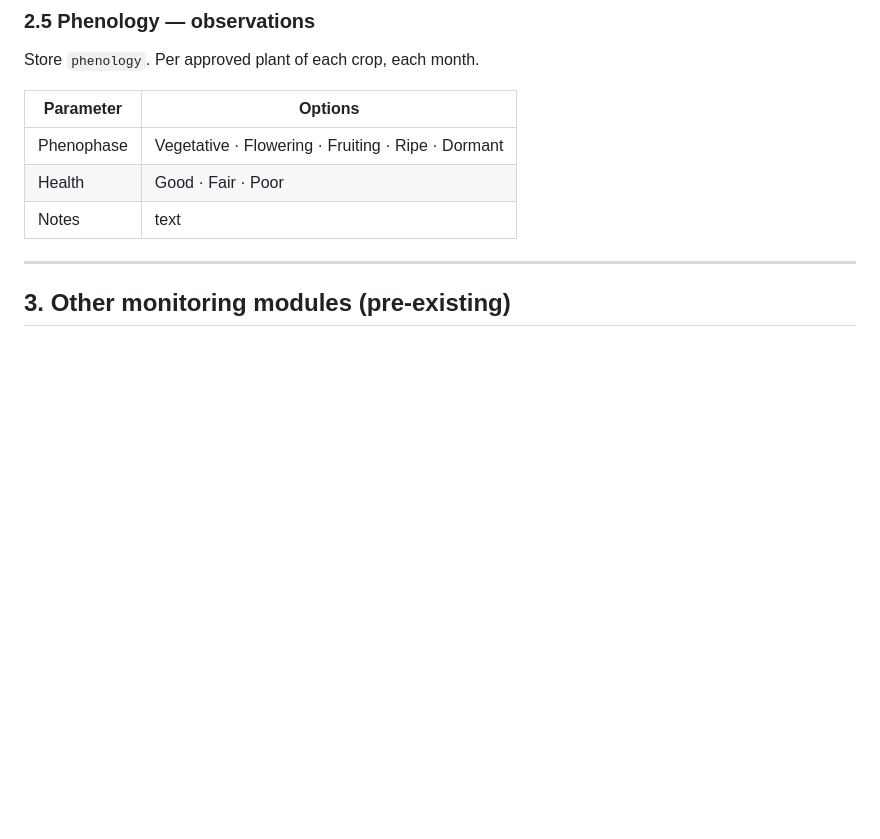
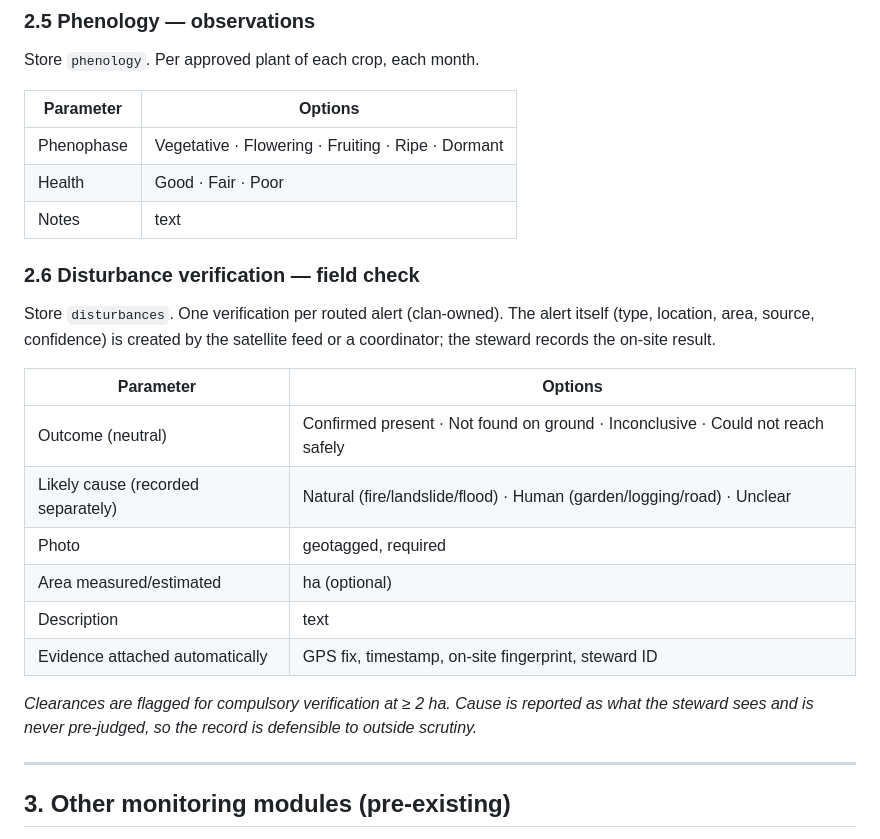
Before and after one commit to wtunsworth-a11y/MCA_App, a Markdown page: docs/monitoring-parameters.md, the part around the change. Drawn GitHub-style; blank space fills up the shorter version.

```diff
--- a/docs/monitoring-parameters.md
+++ b/docs/monitoring-parameters.md
@@ -113,6 +113,24 @@ Store `phenology`. Per approved plant of each crop, each month.
 | Health | Good · Fair · Poor |
 | Notes | text |
 
+### 2.6 Disturbance verification — field check
+Store `disturbances`. One verification per routed alert (clan-owned). The alert
+itself (type, location, area, source, confidence) is created by the satellite
+feed or a coordinator; the steward records the on-site result.
+
+| Parameter | Options |
+|---|---|
+| Outcome (neutral) | Confirmed present · Not found on ground · Inconclusive · Could not reach safely |
+| Likely cause (recorded separately) | Natural (fire/landslide/flood) · Human (garden/logging/road) · Unclear |
+| Photo | geotagged, required |
+| Area measured/estimated | ha (optional) |
+| Description | text |
+| Evidence attached automatically | GPS fix, timestamp, on-site fingerprint, steward ID |
+
+*Clearances are flagged for compulsory verification at ≥ 2 ha. Cause is reported
+as what the steward sees and is never pre-judged, so the record is defensible to
+outside scrutiny.*
+
 ---
 
 ## 3. Other monitoring modules (pre-existing)
```
Also changed, not shown: docs/TODO.md (+12 -0 lines), docs/app-functions.md (+19 -2 lines).
